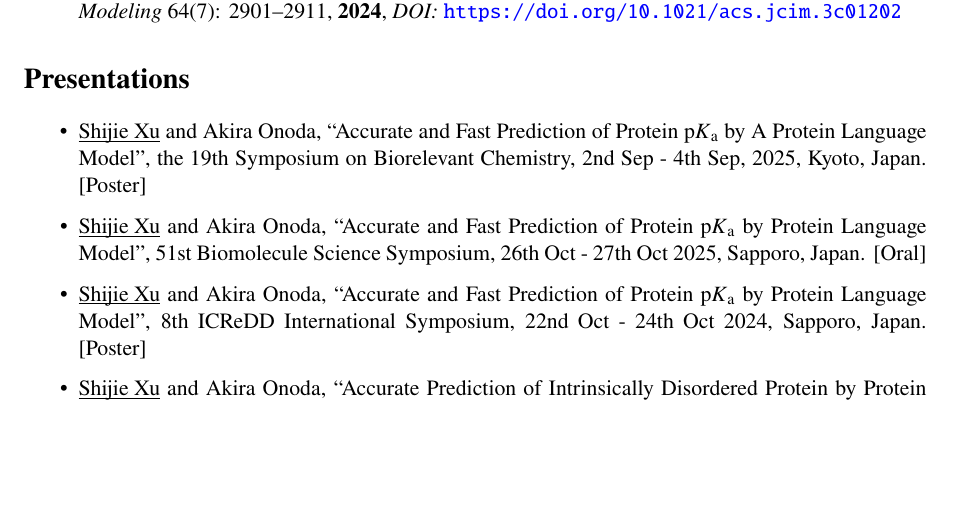
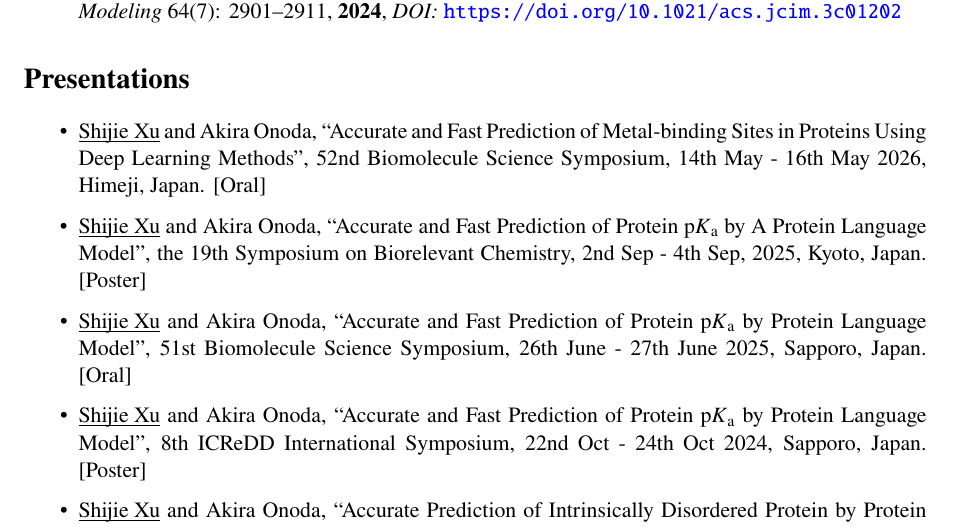
Before and after one commit to xu-shi-jie/xu-shi-jie.github.io, a LaTeX CV (cv-latex/cv.tex): part of page 2 of 3, cut so that both start at the same text, the shorter picture padded with empty space. Compiled offline with pdfLaTeX.

Commit message:
update conference

```diff
--- a/cv-latex/cv.tex
+++ b/cv-latex/cv.tex
@@ -76,8 +76,9 @@ Bioinformatics, Deep Learning, Computational Chemistry, Computer Science, Mathem
 \end{enumerate}
 \section*{Presentations}
 \begin{itemize}
+    \item \underbar{Shijie Xu} and Akira Onoda, ``Accurate and Fast Prediction of Metal-binding Sites in Proteins Using Deep Learning Methods'', 52nd Biomolecule Science Symposium, 14th May - 16th May 2026, Himeji, Japan. [Oral]
     \item \underbar{Shijie Xu} and Akira Onoda, ``Accurate and Fast Prediction of Protein \pKa{} by A Protein Language Model'', the 19th Symposium on Biorelevant Chemistry, 2nd Sep - 4th Sep, 2025, Kyoto, Japan. [Poster]
-    \item \underbar{Shijie Xu} and Akira Onoda, ``Accurate and Fast Prediction of Protein \pKa{} by Protein Language Model'', 51st Biomolecule Science Symposium, 26th Oct - 27th Oct 2025, Sapporo, Japan. [Oral]
+    \item \underbar{Shijie Xu} and Akira Onoda, ``Accurate and Fast Prediction of Protein \pKa{} by Protein Language Model'', 51st Biomolecule Science Symposium, 26th June - 27th June 2025, Sapporo, Japan. [Oral]
     \item \underbar{Shijie Xu} and Akira Onoda, ``Accurate and Fast Prediction of Protein \pKa{} by Protein Language Model'', 8th ICReDD International Symposium, 22nd Oct - 24th Oct 2024, Sapporo, Japan. [Poster]
     \item \underbar{Shijie Xu} and Akira Onoda, ``Accurate Prediction of Intrinsically Disordered Protein by Protein Language Models'', the 24th Annual Meeting of the Protein Science Society of Japan, 11th Jul - 13th Jul 2024, Sapporo, Japan. [Poster]
     \item \underbar{Shijie Xu} and Akira Onoda, ``Accurate Prediction of Protein \pKa{} by Geometric Deep Learning'', the 104th CSJ annual meeting, 18th Mar - 21st Mar 2024, Funabashi, Japan. [Oral]
```
